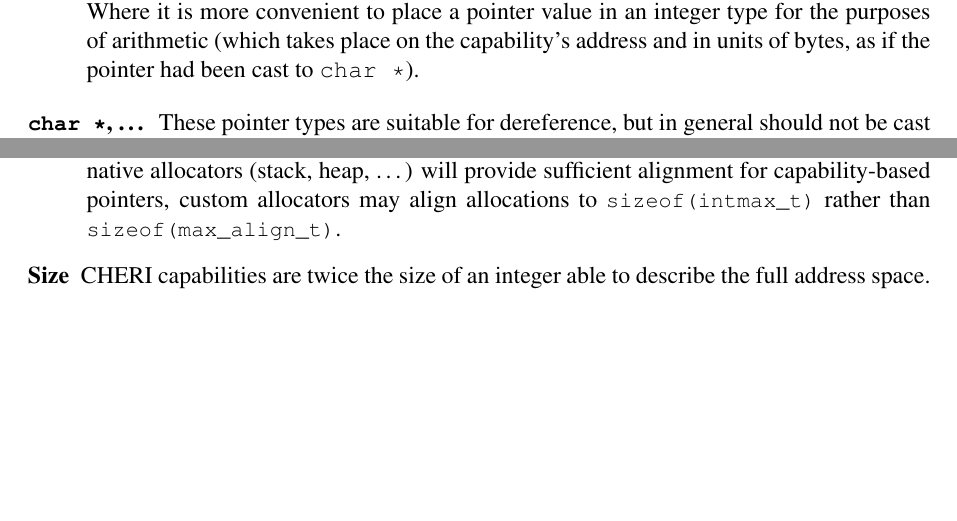
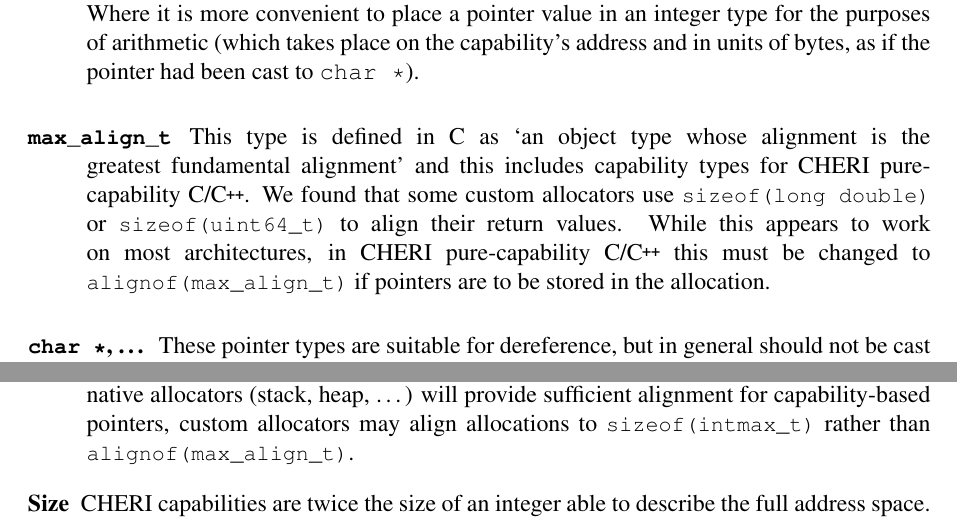
Before and after one commit to CTSRD-CHERI/cheri-c-programming, a LaTeX paper (cheri-c-programming.tex): two parts of pages 9 and 17 of 25, joined at a grey line, cut so that both start at the same text, the shorter picture padded with empty space. Compiled offline with pdfLaTeX.

Commit message:
Recommend max_align_t for allocation alignment

```diff
--- a/cheri-c-programming.tex
+++ b/cheri-c-programming.tex
@@ -69,6 +69,7 @@
 \newcommand{\commandline}[1]{{\ccode{#1}}}
 
 \newcommand{\ptrdifft}{{\ccode{ptrdiff\_t}}\xspace}
+\newcommand{\maxalignt}{{\ccode{max\_align\_t}}\xspace}
 \newcommand{\sizet}{{\ccode{size\_t}}\xspace}
 \newcommand{\ssizet}{{\ccode{ssize\_t}}\xspace}
 \newcommand{\vaddrt}{{\ccode{vaddr\_t}}\xspace}
@@ -615,6 +616,11 @@ any other purpose.
   that of a \vaddrt, despite the increased \emph{alignment} (and,
   ``incidentally,'' \emph{storage}) requirements, yes?}{nwf}
 
+\item[\maxalignt] This type is defined in C as \enquote{an object type whose alignment is the greatest fundamental alignment} \arnote{C2x \S{}7.19.2} and this includes capability types for \purecapCOrCpp{}.
+% and in \cpp{} as a \enquote{type whose alignment requirement is at least as great as that of every scalar type}\arnote{C++17 \S{}21.2.4p5}
+We found that some custom allocators use \ccode{sizeof(long double)} or \ccode{sizeof(uint64\_t)} to align their return values.
+While this appears to work on most architectures, in \purecapCOrCpp{} this must be changed to \ccode{alignof(\maxalignt)} if pointers are to be stored in the allocation.
+
 \item[\ccharstar, \ldots{}] These pointer types are suitable for
   dereference, but in general should not be cast to or from arbitrary integer
   values.
@@ -1141,7 +1147,7 @@ ways:
   While the compiler and native allocators (stack, heap, \ldots{}) will
   provide sufficient alignment for capability-based pointers, custom
   allocators may align allocations to \ccode{sizeof(intmax\_t)} rather than
-  \ccode{sizeof(max\_align\_t)}.
+  \ccode{alignof(\maxalignt)}.
 
 \item[Size] CHERI capabilities are twice the size of an integer able to
   describe the full address space.
```
